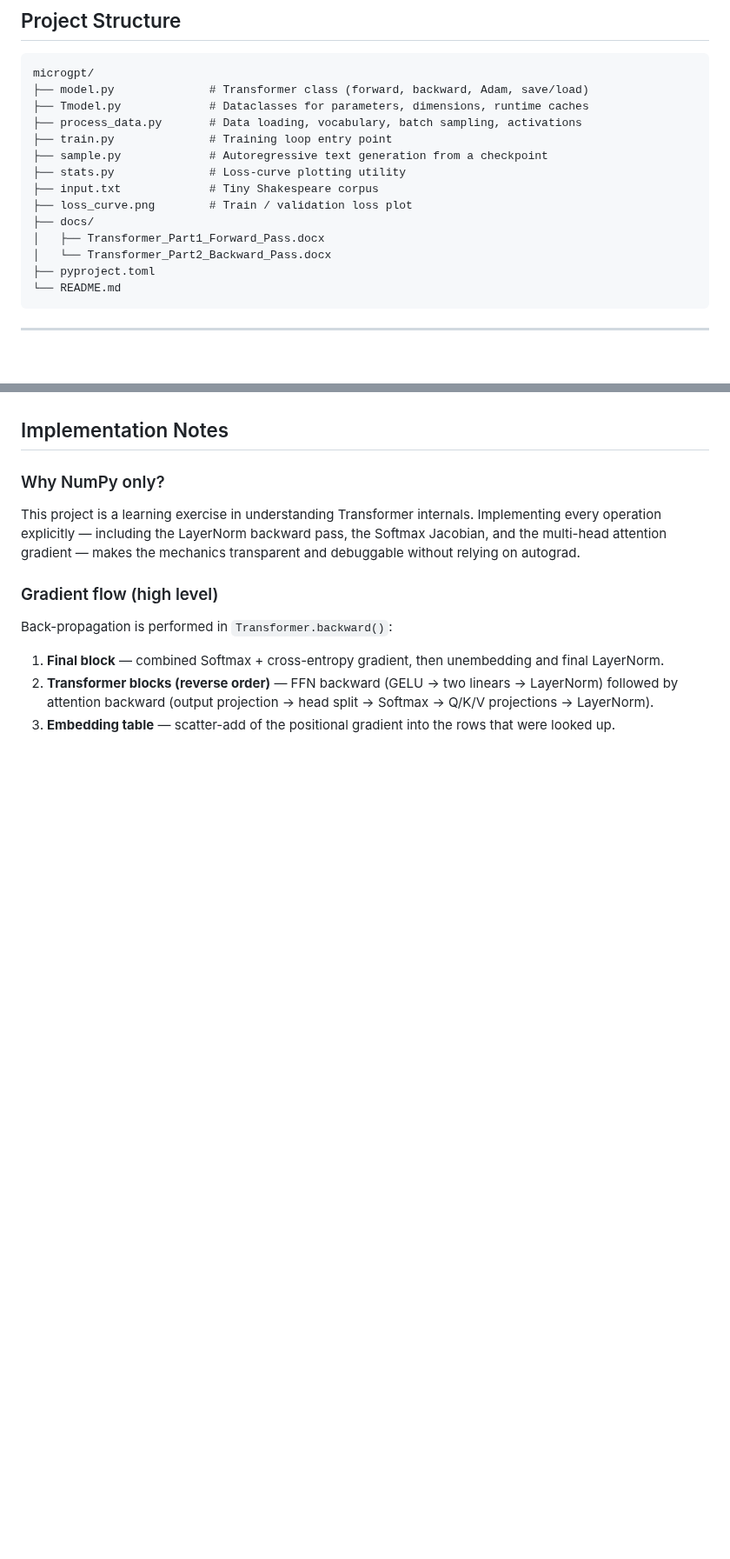
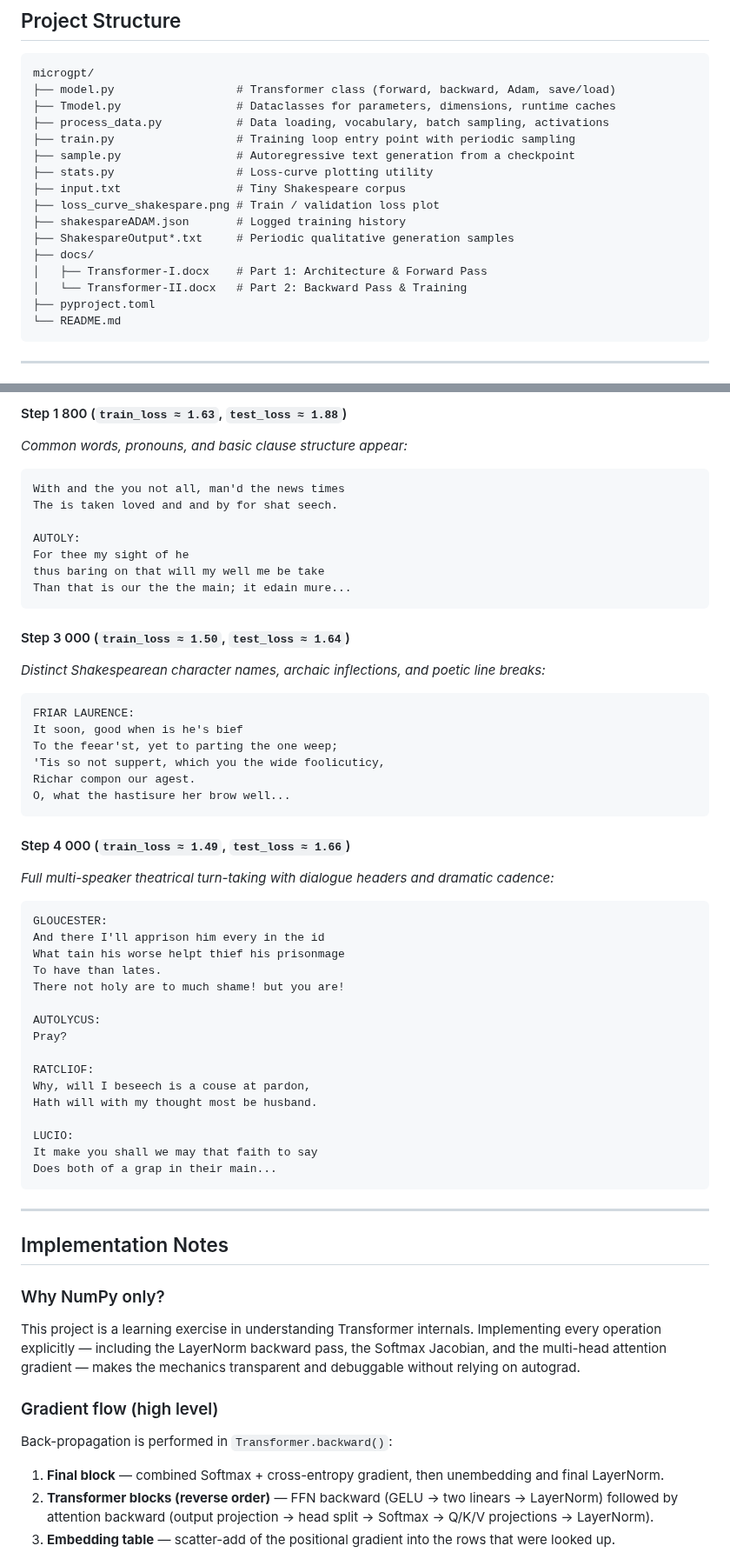
Before and after one commit to mmuaaz-raza/microgpt, a Markdown page: README.md, 2 parts joined by grey strips. Shown at 87% size. GitHub-like rendering; blank space fills up the shorter version.

````diff
--- a/README.md
+++ b/README.md
@@ -74,17 +74,19 @@ Both documents use a unified notation and the same hyperparameter set as the cod
 
 ```
 microgpt/
-├── model.py              # Transformer class (forward, backward, Adam, save/load)
-├── Tmodel.py             # Dataclasses for parameters, dimensions, runtime caches
-├── process_data.py       # Data loading, vocabulary, batch sampling, activations
-├── train.py              # Training loop entry point
-├── sample.py             # Autoregressive text generation from a checkpoint
-├── stats.py              # Loss-curve plotting utility
-├── input.txt             # Tiny Shakespeare corpus
-├── loss_curve.png        # Train / validation loss plot
+├── model.py                  # Transformer class (forward, backward, Adam, save/load)
+├── Tmodel.py                 # Dataclasses for parameters, dimensions, runtime caches
+├── process_data.py           # Data loading, vocabulary, batch sampling, activations
+├── train.py                  # Training loop entry point with periodic sampling
+├── sample.py                 # Autoregressive text generation from a checkpoint
+├── stats.py                  # Loss-curve plotting utility
+├── input.txt                 # Tiny Shakespeare corpus
+├── loss_curve_shakespare.png # Train / validation loss plot
+├── shakespareADAM.json       # Logged training history
+├── ShakespareOutput*.txt     # Periodic qualitative generation samples
 ├── docs/
-│   ├── Transformer_Part1_Forward_Pass.docx
-│   └── Transformer_Part2_Backward_Pass.docx
+│   ├── Transformer-I.docx    # Part 1: Architecture & Forward Pass
+│   └── Transformer-II.docx   # Part 2: Backward Pass & Training
 ├── pyproject.toml
 └── README.md
 ```
@@ -144,3 +161,48 @@ Reads the loss history and saves/displays `loss_curve.png`.
+#### Step 1 800 (`train_loss ≈ 1.63`, `test_loss ≈ 1.88`)
+*Common words, pronouns, and basic clause structure appear:*
+```text
+With and the you not all, man'd the news times
+The is taken loved and and by for shat seech.
+
+AUTOLY:
+For thee my sight of he
+thus baring on that will my well me be take
+Than that is our the the main; it edain mure...
+```
+
+#### Step 3 000 (`train_loss ≈ 1.50`, `test_loss ≈ 1.64`)
+*Distinct Shakespearean character names, archaic inflections, and poetic line breaks:*
+```text
+FRIAR LAURENCE:
+It soon, good when is he's bief
+To the feear'st, yet to parting the one weep;
+'Tis so not suppert, which you the wide foolicuticy,
+Richar compon our agest.
+O, what the hastisure her brow well...
+```
+
+#### Step 4 000 (`train_loss ≈ 1.49`, `test_loss ≈ 1.66`)
+*Full multi-speaker theatrical turn-taking with dialogue headers and dramatic cadence:*
+```text
+GLOUCESTER:
+And there I'll apprison him every in the id
+What tain his worse helpt thief his prisonmage
+To have than lates.
+There not holy are to much shame! but you are!
+
+AUTOLYCUS:
+Pray?
+
+RATCLIOF:
+Why, will I beseech is a couse at pardon,
+Hath will with my thought most be husband.
+
+LUCIO:
+It make you shall we may that faith to say
+Does both of a grap in their main...
+```
+
+---
 
 ## Implementation Notes
 
````
Also changed, not shown: other parts of README.md (+34 -19 lines), history/loss_curve_shakespare.png (added), loss_curve.png (deleted), 5 other files.
